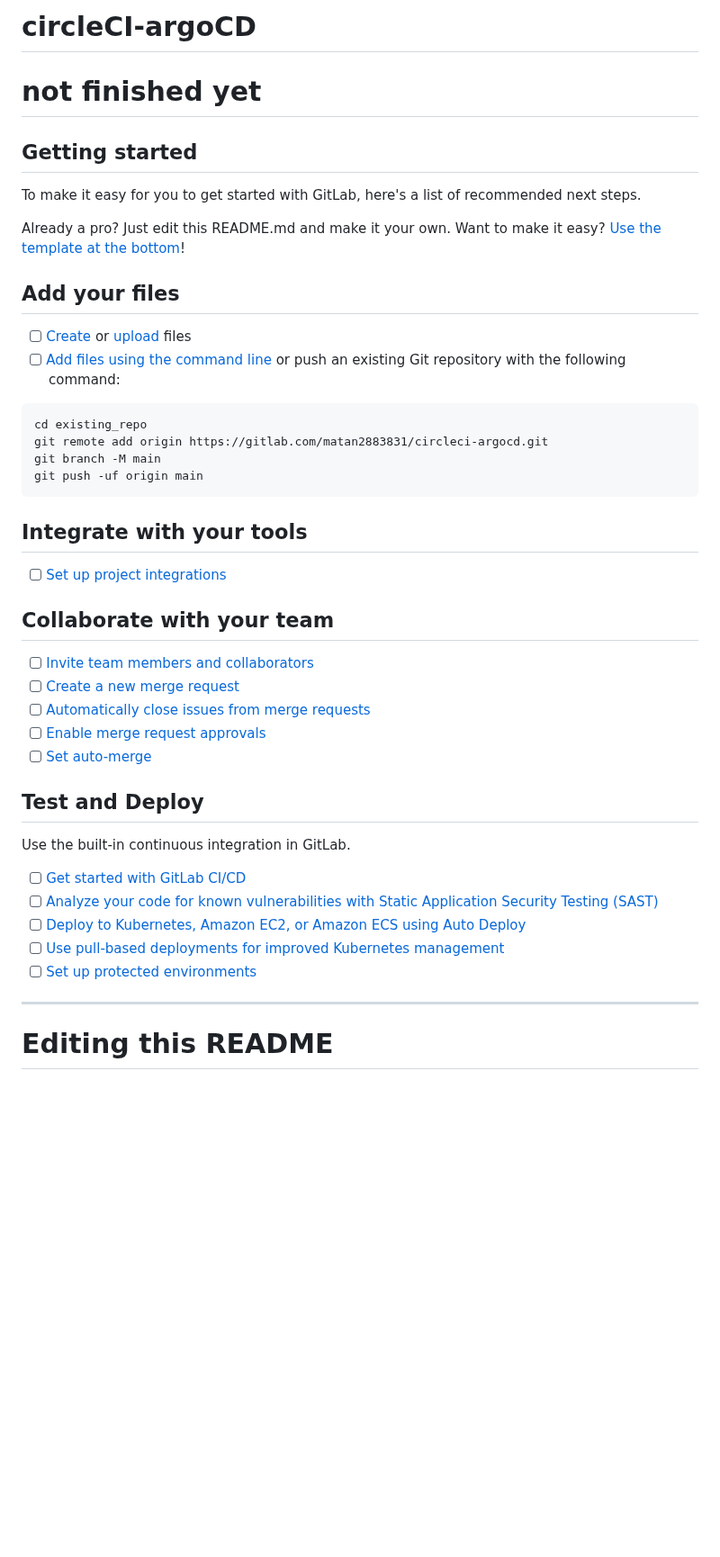
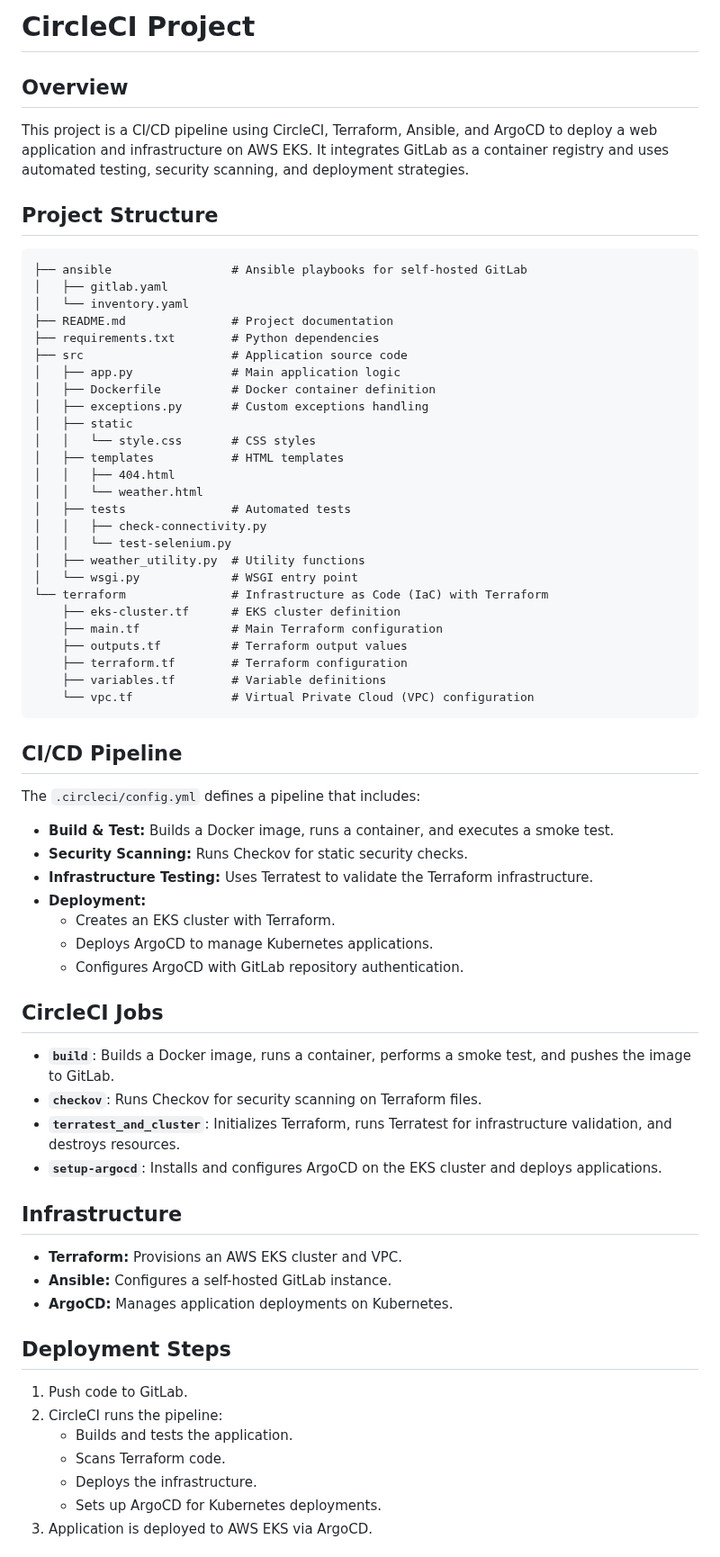
Before and after one commit to MatanKaufman1/circleCi-argoCD, a Markdown page: README.md, the part around one of its changes. Shown at 90% size. Drawn GitHub-style; blank space fills up the shorter version.

````diff
--- a/README.md
+++ b/README.md
@@ -1,49 +1,65 @@
-# circleCI-argoCD
+# CircleCI Project
 
-# not finished yet
+## Overview
+This project is a CI/CD pipeline using CircleCI, Terraform, Ansible, and ArgoCD to deploy a web application and infrastructure on AWS EKS. It integrates GitLab as a container registry and uses automated testing, security scanning, and deployment strategies.
 
-
-## Getting started
-
-To make it easy for you to get started with GitLab, here's a list of recommended next steps.
-
-Already a pro? Just edit this README.md and make it your own. Want to make it easy? [Use the template at the bottom](#editing-this-readme)!
-
-## Add your files
-
-- [ ] [Create](https://docs.gitlab.com/ee/user/project/repository/web_editor.html#create-a-file) or [upload](https://docs.gitlab.com/ee/user/project/repository/web_editor.html#upload-a-file) files
-- [ ] [Add files using the command line](https://docs.gitlab.com/ee/gitlab-basics/add-file.html#add-a-file-using-the-command-line) or push an existing Git repository with the following command:
-
+## Project Structure
 ```
-cd existing_repo
-git remote add origin https://gitlab.com/matan2883831/circleci-argocd.git
-git branch -M main
-git push -uf origin main
+├── ansible                 # Ansible playbooks for self-hosted GitLab
+│   ├── gitlab.yaml
+│   └── inventory.yaml
+├── README.md               # Project documentation
+├── requirements.txt        # Python dependencies
+├── src                     # Application source code
+│   ├── app.py              # Main application logic
+│   ├── Dockerfile          # Docker container definition
+│   ├── exceptions.py       # Custom exceptions handling
+│   ├── static
+│   │   └── style.css       # CSS styles
+│   ├── templates           # HTML templates
+│   │   ├── 404.html
+│   │   └── weather.html
+│   ├── tests               # Automated tests
+│   │   ├── check-connectivity.py
+│   │   └── test-selenium.py
+│   ├── weather_utility.py  # Utility functions
+│   └── wsgi.py             # WSGI entry point
+└── terraform               # Infrastructure as Code (IaC) with Terraform
+    ├── eks-cluster.tf      # EKS cluster definition
+    ├── main.tf             # Main Terraform configuration
+    ├── outputs.tf          # Terraform output values
+    ├── terraform.tf        # Terraform configuration
+    ├── variables.tf        # Variable definitions
+    └── vpc.tf              # Virtual Private Cloud (VPC) configuration
 ```
 
-## Integrate with your tools
+## CI/CD Pipeline
+The `.circleci/config.yml` defines a pipeline that includes:
+- **Build & Test:** Builds a Docker image, runs a container, and executes a smoke test.
+- **Security Scanning:** Runs Checkov for static security checks.
+- **Infrastructure Testing:** Uses Terratest to validate the Terraform infrastructure.
+- **Deployment:**
+  - Creates an EKS cluster with Terraform.
+  - Deploys ArgoCD to manage Kubernetes applications.
+  - Configures ArgoCD with GitLab repository authentication.
 
-- [ ] [Set up project integrations](https://gitlab.com/matan2883831/circleci-argocd/-/settings/integrations)
+## CircleCI Jobs
+- **`build`**: Builds a Docker image, runs a container, performs a smoke test, and pushes the image to GitLab.
+- **`checkov`**: Runs Checkov for security scanning on Terraform files.
+- **`terratest_and_cluster`**: Initializes Terraform, runs Terratest for infrastructure validation, and destroys resources.
+- **`setup-argocd`**: Installs and configures ArgoCD on the EKS cluster and deploys applications.
 
-## Collaborate with your team
+## Infrastructure
+- **Terraform:** Provisions an AWS EKS cluster and VPC.
+- **Ansible:** Configures a self-hosted GitLab instance.
+- **ArgoCD:** Manages application deployments on Kubernetes.
 
-- [ ] [Invite team members and collaborators](https://docs.gitlab.com/ee/user/project/members/)
-- [ ] [Create a new merge request](https://docs.gitlab.com/ee/user/project/merge_requests/creating_merge_requests.html)
-- [ ] [Automatically close issues from merge requests](https://docs.gitlab.com/ee/user/project/issues/managing_issues.html#closing-issues-automatically)
-- [ ] [Enable merge request approvals](https://docs.gitlab.com/ee/user/project/merge_requests/approvals/)
-- [ ] [Set auto-merge](https://docs.gitlab.com/ee/user/project/merge_requests/merge_when_pipeline_succeeds.html)
+## Deployment Steps
+1. Push code to GitLab.
+2. CircleCI runs the pipeline:
+   - Builds and tests the application.
+   - Scans Terraform code.
+   - Deploys the infrastructure.
+   - Sets up ArgoCD for Kubernetes deployments.
+3. Application is deployed to AWS EKS via ArgoCD.
 
-## Test and Deploy
-
-Use the built-in continuous integration in GitLab.
-
-- [ ] [Get started with GitLab CI/CD](https://docs.gitlab.com/ee/ci/quick_start/index.html)
-- [ ] [Analyze your code for known vulnerabilities with Static Application Security Testing (SAST)](https://docs.gitlab.com/ee/user/application_security/sast/)
-- [ ] [Deploy to Kubernetes, Amazon EC2, or Amazon ECS using Auto Deploy](https://docs.gitlab.com/ee/topics/autodevops/requirements.html)
-- [ ] [Use pull-based deployments for improved Kubernetes management](https://docs.gitlab.com/ee/user/clusters/agent/)
-- [ ] [Set up protected environments](https://docs.gitlab.com/ee/ci/environments/protected_environments.html)
-
-***
-
-# Editing this README
-
````
Also changed, not shown: other parts of README.md (+10 -42 lines).
